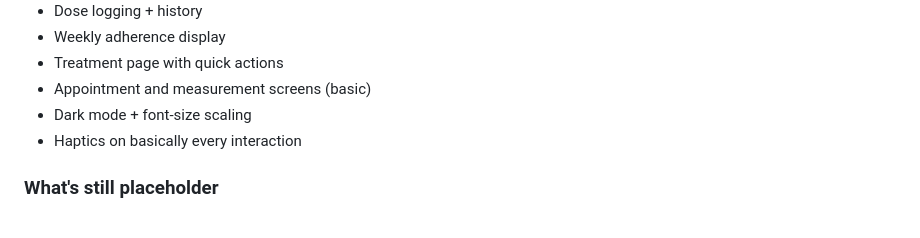
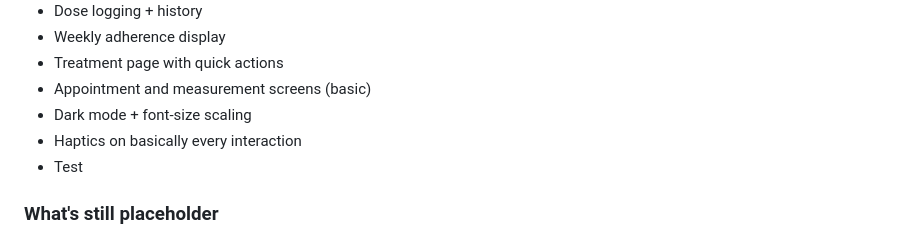
Before and after one commit to matra-dev/Matra, a Markdown page: MATRA_BRAIN.md, the part around the change. Drawn GitHub-style.

Commit message:
June 30 Evening

```diff
--- a/MATRA_BRAIN.md
+++ b/MATRA_BRAIN.md
@@ -46,7 +46,7 @@ Matra sits in the middle: health-conscious enough to track properly, but designe
 - Appointment and measurement screens (basic)
 - Dark mode + font-size scaling
 - Haptics on basically every interaction
-
+- Test
 ### What's still placeholder
 
 - Backend sync is not wired up
```
